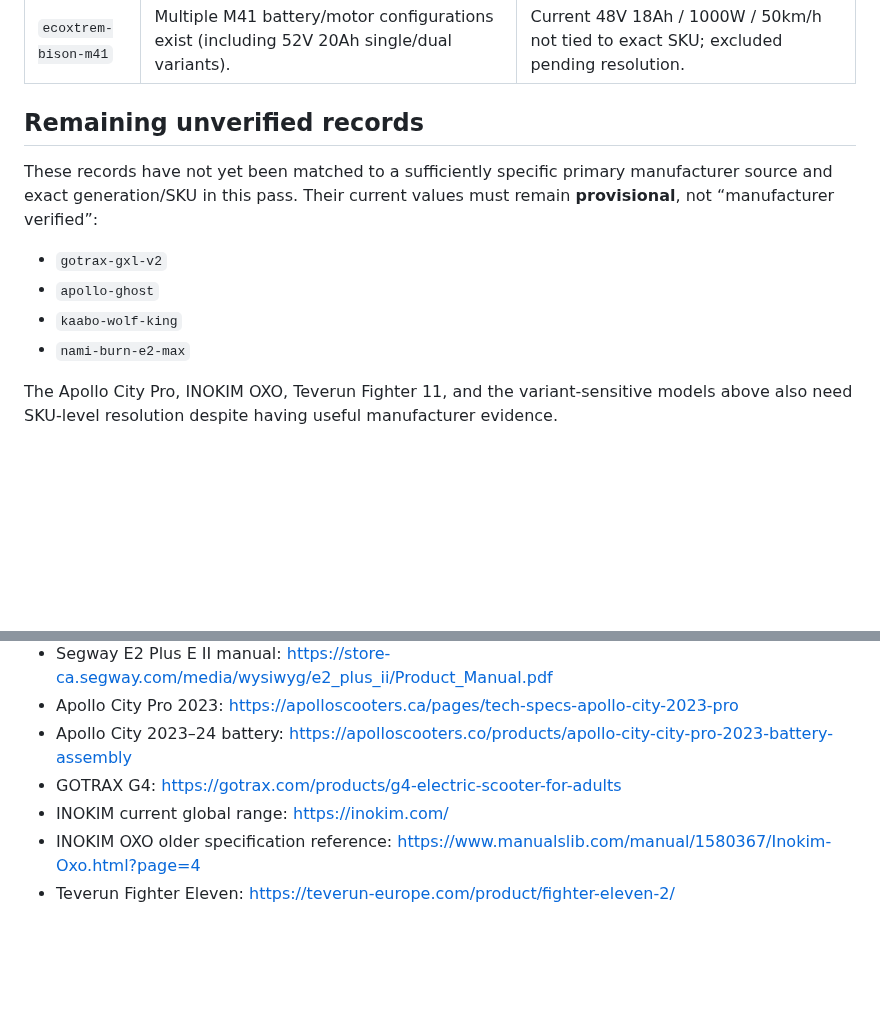
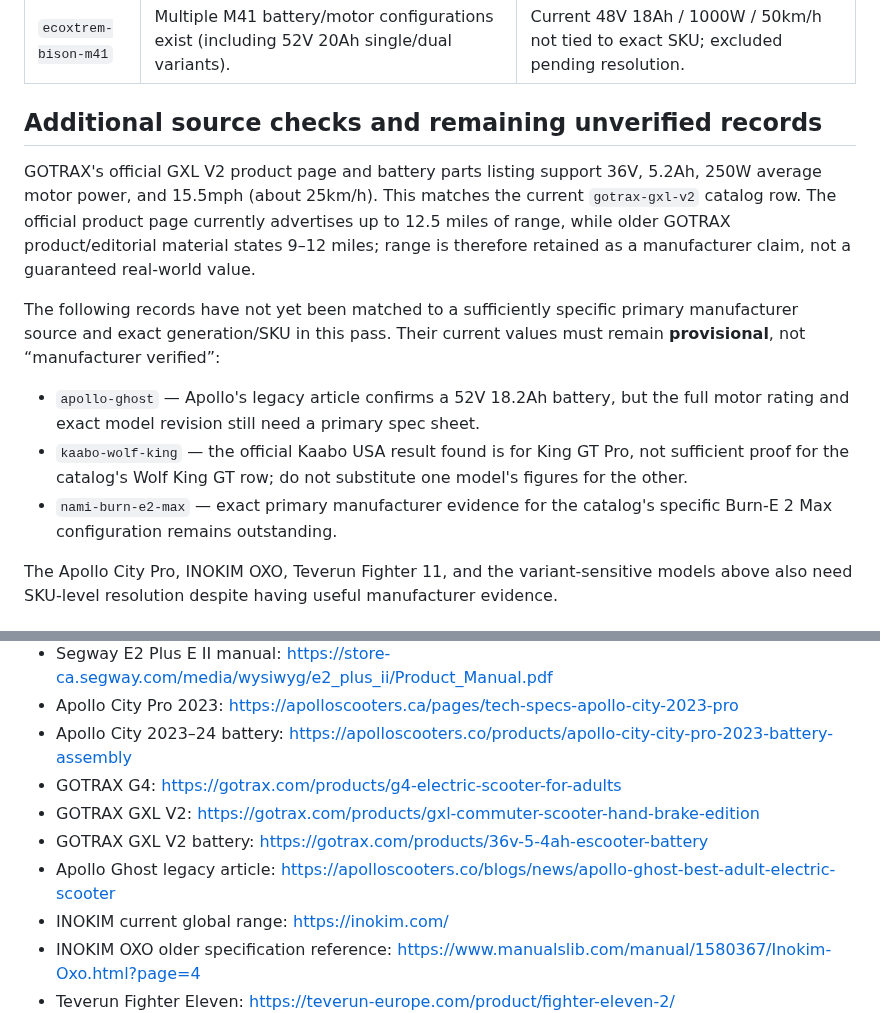
Before and after one commit to rikobn10-cyber/voltride, a Markdown page: docs/CANONICAL_MODEL_SOURCE_AUDIT_MATRIX_2026-11-10.md, 2 parts joined by grey strips. Rendered like a GitHub page; blank space fills up the shorter version.

Commit message:
docs: confirm GXL V2 source and narrow unresolved models

```diff
--- a/docs/CANONICAL_MODEL_SOURCE_AUDIT_MATRIX_2026-11-10.md
+++ b/docs/CANONICAL_MODEL_SOURCE_AUDIT_MATRIX_2026-11-10.md
@@ -42,14 +42,15 @@ This document tracks manufacturer-source verification for the 30 records in `mod
 | `ecoxtrem-bison-gt` | EcoXtrem has a Bison GT 1000W product and a separate Bison 800W product. | Current 800W GT row may mix products; excluded from recommendations pending SKU resolution. |
 | `ecoxtrem-bison-m41` | Multiple M41 battery/motor configurations exist (including 52V 20Ah single/dual variants). | Current 48V 18Ah / 1000W / 50km/h not tied to exact SKU; excluded pending resolution. |
 
-## Remaining unverified records
+## Additional source checks and remaining unverified records
 
-These records have not yet been matched to a sufficiently specific primary manufacturer source and exact generation/SKU in this pass. Their current values must remain **provisional**, not “manufacturer verified”:
+GOTRAX's official GXL V2 product page and battery parts listing support 36V, 5.2Ah, 250W average motor power, and 15.5mph (about 25km/h). This matches the current `gotrax-gxl-v2` catalog row. The official product page currently advertises up to 12.5 miles of range, while older GOTRAX product/editorial material states 9–12 miles; range is therefore retained as a manufacturer claim, not a guaranteed real-world value.
 
-- `gotrax-gxl-v2`
-- `apollo-ghost`
-- `kaabo-wolf-king`
-- `nami-burn-e2-max`
+The following records have not yet been matched to a sufficiently specific primary manufacturer source and exact generation/SKU in this pass. Their current values must remain **provisional**, not “manufacturer verified”:
+
+- `apollo-ghost` — Apollo's legacy article confirms a 52V 18.2Ah battery, but the full motor rating and exact model revision still need a primary spec sheet.
+- `kaabo-wolf-king` — the official Kaabo USA result found is for King GT Pro, not sufficient proof for the catalog's Wolf King GT row; do not substitute one model's figures for the other.
+- `nami-burn-e2-max` — exact primary manufacturer evidence for the catalog's specific Burn-E 2 Max configuration remains outstanding.
 
 The Apollo City Pro, INOKIM OXO, Teverun Fighter 11, and the variant-sensitive models above also need SKU-level resolution despite having useful manufacturer evidence.
 
@@ -62,6 +63,9 @@ The Apollo City Pro, INOKIM OXO, Teverun Fighter 11, and the variant-sensitive m
 - Apollo City Pro 2023: https://apolloscooters.ca/pages/tech-specs-apollo-city-2023-pro
 - Apollo City 2023–24 battery: https://apolloscooters.co/products/apollo-city-city-pro-2023-battery-assembly
 - GOTRAX G4: https://gotrax.com/products/g4-electric-scooter-for-adults
+- GOTRAX GXL V2: https://gotrax.com/products/gxl-commuter-scooter-hand-brake-edition
+- GOTRAX GXL V2 battery: https://gotrax.com/products/36v-5-4ah-escooter-battery
+- Apollo Ghost legacy article: https://apolloscooters.co/blogs/news/apollo-ghost-best-adult-electric-scooter
 - INOKIM current global range: https://inokim.com/
 - INOKIM OXO older specification reference: https://www.manualslib.com/manual/1580367/Inokim-Oxo.html?page=4
 - Teverun Fighter Eleven: https://teverun-europe.com/product/fighter-eleven-2/
```
